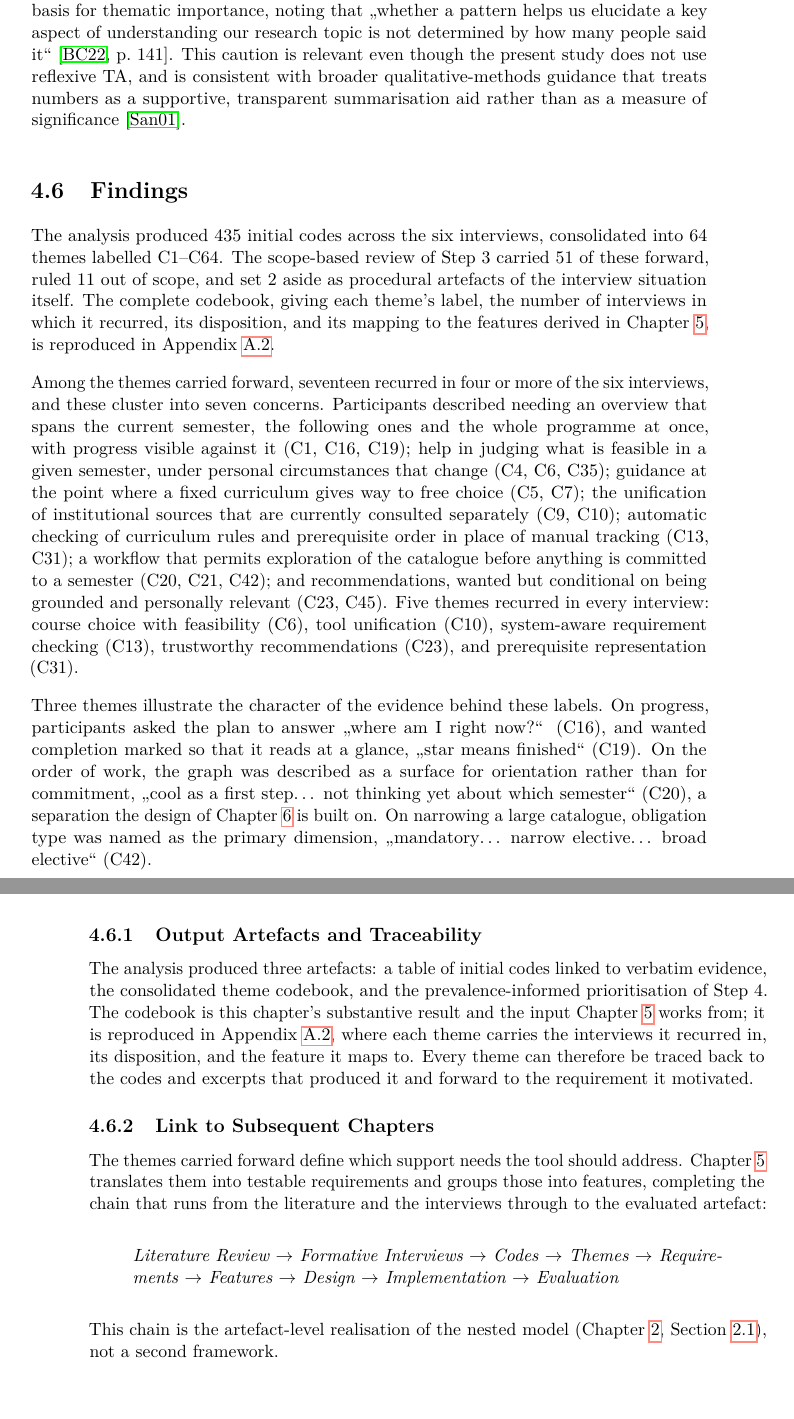
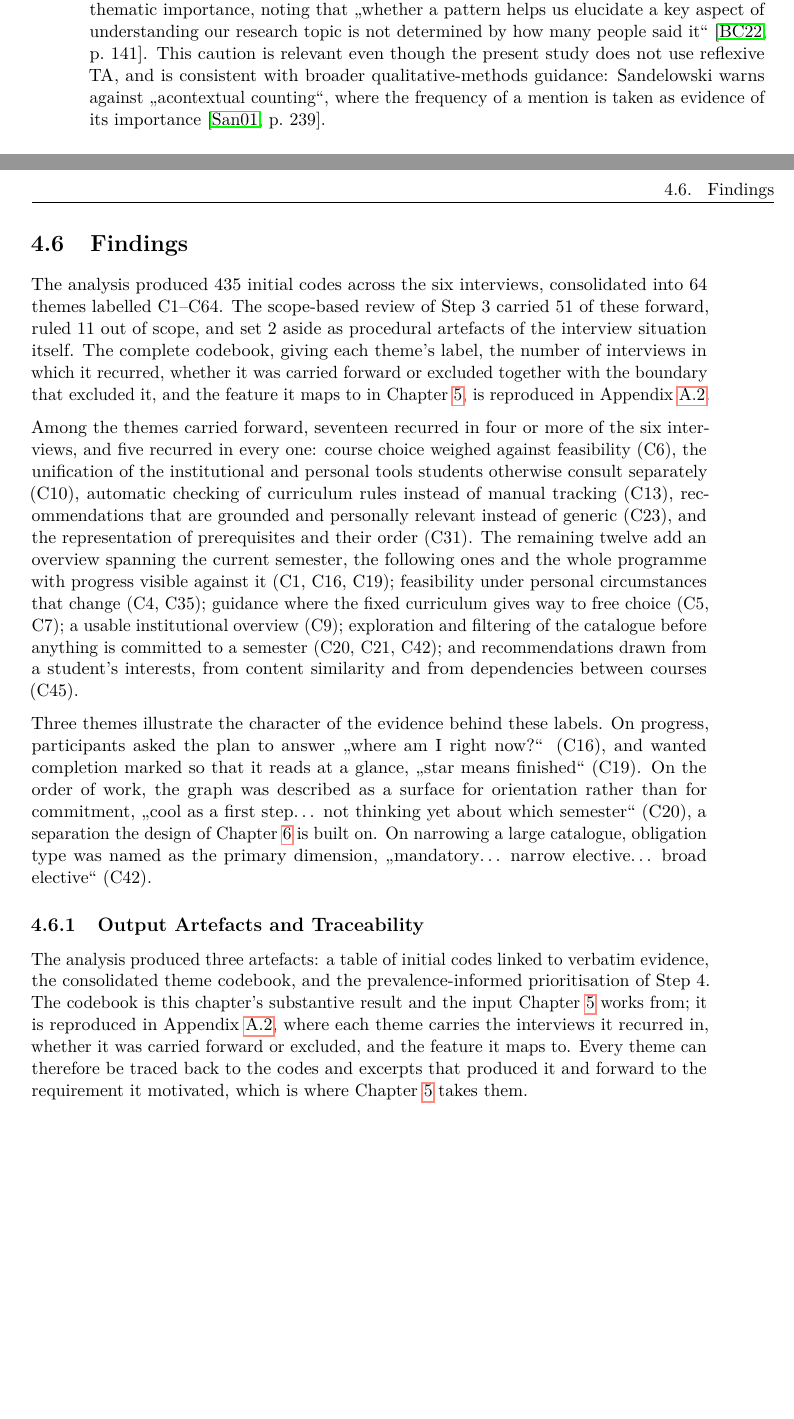
Before and after one commit to morischumacher/Diploma_Thesis, a LaTeX thesis (main.tex, which reads chapters/needfindingwithprototype.tex): two parts of pages 49 and 50 of 193 before the commit and two parts of pages 48 and 49 of 193 after it, joined at a grey line, cut so that both start at the same text, the shorter picture padded with empty space. Compiled offline with pdfLaTeX.

Commit message:
Chapter 4: resolve the second round of review comments
Data preparation now stops at transcription, familiarisation and the
marking of candidate passages; the extraction criteria move to Step 1,
where the coding they describe actually happens, and the prevalence
caveat is dropped there because Step 4 already states it.

Step 1 closes with the code count (435, per interview 81/75/56/88/69/66),
verified against the six code tables of the open-coding document, so the
number is introduced before Step 2 uses it. The document's own header
line claims 438; its rows say 435.

Step 3 references the scope boundaries by number instead of restating
OOS2 in full, and its two exclusion examples say plainly what was asked
for: workload estimates that would have to come from other students
(OOS4), and course-offering terms the tool has no link to (OOS3).

Step 4 merges its two paragraphs, and the Sandelowski citation is
narrowed to what the paper actually argues: acontextual counting, where
frequency of mention is read as importance (p. 239).

Findings leads with the five themes present in all six interviews and
names each theme once; "disposition" is replaced by plain wording here
and in the traceability section.

"Link to Subsequent Chapters" is deleted. Chapter 5 states the same
chain itself, so its cross-reference now points at 4.6.

Co-Authored-By: Claude Opus 5 <noreply@anthropic.com>
Claude-Session: https://claude.ai/code/session_01MLUFGCVLTdE5xbPVnNzfiY

```diff
--- a/chapters/needfindingwithprototype.tex
+++ b/chapters/needfindingwithprototype.tex
@@ -146,34 +136,16 @@ This distinction matters methodologically: prevalence (the number of interviews
-used solely as a design heuristic to prioritise implementation attention for a first prototype, not as evidence of a theme's analytic importance or as statistical generalisability. Braun and Clarke caution against treating frequency as the basis for thematic importance, noting that \enquote{whether a pattern helps us elucidate a key aspect of understanding our research topic is not determined by how many people said it} \cite[p.~141]{braun_thematic_2022}. This caution is relevant even though the present study does not use reflexive TA, and is consistent with broader qualitative-methods guidance that treats numbers as a supportive, transparent summarisation aid rather than as a measure of significance %% REV (did you check it this source supports the claim?)
-\cite{sandelowski_real_2001}.
+Once the final theme set had been established, the themes were reviewed for their prevalence across participants, defined as the number of interviews in which a given theme occurred at least once. This step served implementation prioritisation for a first prototype iteration, not as evidence of a theme's analytic importance or as statistical generalisability. Braun and Clarke caution against treating frequency as the basis for thematic importance, noting that \enquote{whether a pattern helps us elucidate a key aspect of understanding our research topic is not determined by how many people said it} \cite[p.~141]{braun_thematic_2022}. This caution is relevant even though the present study does not use reflexive TA, and is consistent with broader qualitative-methods guidance: Sandelowski warns against \enquote{acontextual counting}, where the frequency of a mention is taken as evidence of its importance \cite[p.~239]{sandelowski_real_2001}.
 
 \section{Findings}
 \label{sec:formative-findings}
 
-The analysis produced 435 initial codes across the six interviews, consolidated into 64 themes labelled %% REV (T)
-C1--C64. The scope-based review of Step~3 carried %% REV (check it correct)
-51 of these forward, ruled 11 out of scope, and set 2 aside as procedural artefacts of the interview situation itself. The complete codebook, giving each theme's label, the number of interviews in which it recurred, its %% REV (what is a dispossition here?)
-disposition, and its mapping to the features derived in Chapter~\ref{chap:from-themes-to-requirements}, is reproduced in Appendix~\ref{app:codebook}.
+The analysis produced 435 initial codes across the six interviews, consolidated into 64 themes labelled C1--C64. The scope-based review of Step~3 carried 51 of these forward, ruled 11 out of scope, and set 2 aside as procedural artefacts of the interview situation itself. The complete codebook, giving each theme's label, the number of interviews in which it recurred, whether it was carried forward or excluded together with the boundary that excluded it, and the feature it maps to in Chapter~\ref{chap:from-themes-to-requirements}, is reproduced in Appendix~\ref{app:codebook}.
 %% REV (here my earlier comment is imporant again. What is our goal with the codepbook in the appendix. Should we incllude also the verbitms, codes, .... we have to find a solution and then be consistant.)
 
-%% REV (i think the abstraction level here is not really consistant. there is so much contetn, you dont get what is important and what not. You also start with the ones which are less occuring in the interviews. The first ones are more abstract needs, the second ones more specific. Recommendations are in ther twice, .... I would shorten be more breave in the whole paragraph, since its so much about this coming.)
-Among the themes carried forward, seventeen recurred in four or more of the six interviews, and these cluster into seven concerns. Participants described needing an overview that spans the current semester, the following ones and the whole programme at once, with progress visible against it (C1, C16, C19); help in judging what is feasible in a given semester, under personal circumstances that change (C4, C6, C35); guidance at the point where a fixed curriculum gives way to free choice (C5, C7); the unification of institutional sources that are currently consulted separately (C9, C10); automatic checking of curriculum rules and prerequisite order in place of manual tracking (C13, C31); a workflow that permits exploration of the catalogue before anything is committed to a semester (C20, C21, C42); and recommendations, wanted but conditional on being grounded and personally relevant (C23, C45). Five themes recurred in every interview: course choice with feasibility (C6), %% REV (this is not clear what tool unifaction means here)
-tool unification (C10), system-aware requirement checking (C13), trustworthy recommendations (C23), and prerequisite representation (C31).
+Among the themes carried forward, seventeen recurred in four or more of the six interviews, and five recurred in every one: course choice weighed against feasibility (C6), the unification of the institutional and personal tools students otherwise consult separately (C10), automatic checking of curriculum rules instead of manual tracking (C13), recommendations that are grounded and personally relevant instead of generic (C23), and the representation of prerequisites and their order (C31). The remaining twelve add an overview spanning the current semester, the following ones and the whole programme with progress visible against it (C1, C16, C19); feasibility under personal circumstances that change (C4, C35); guidance where the fixed curriculum gives way to free choice (C5, C7); a usable institutional overview (C9); exploration and filtering of the catalogue before anything is committed to a semester (C20, C21, C42); and recommendations drawn from a student's interests, from content similarity and from dependencies between courses (C45).
 
 Three themes illustrate the character of the evidence behind these labels. On progress, participants asked the plan to answer \enquote{where am I right now?} (C16), and wanted completion marked so that it reads at a glance, \enquote{star means finished} (C19). On the order of work, the graph was described as a surface for orientation rather than for commitment, \enquote{cool as a first step\ldots\ not thinking yet about which semester} (C20), a separation the design of Chapter~\ref{chap:design} is built on. On narrowing a large catalogue, obligation type was named as the primary dimension, \enquote{mandatory\ldots\ narrow elective\ldots\ broad elective} (C42).
 
 \subsection{Output Artefacts and Traceability}
 \label{sec:output-traceability}
 %% REV (coming back to the codebook rev from above, here its then also important to link)
-The analysis produced three artefacts: a table of initial codes linked to verbatim evidence, the consolidated theme codebook, and the prevalence-informed prioritisation of Step~4. The codebook is this chapter's substantive result and the input Chapter~\ref{chap:from-themes-to-requirements} works from; it is reproduced in Appendix~\ref{app:codebook}, where each theme carries the interviews it recurred in, its disposition, and the feature it maps to. Every theme can therefore be traced back to the codes and excerpts that produced it and forward to the requirement it motivated.
-
-%% REV ( i think i would completly cut this section. This is the only chapter which has this. We can make it clear where we are from where we came and what follows with the beginning and endings of chapters)
-\subsection{Link to Subsequent Chapters}
-\label{sec:link-subsequent-chapters}
-
-The themes carried forward define which support needs the tool should address. Chapter~\ref{chap:from-themes-to-requirements} translates them into testable requirements and groups those into features, completing the chain that runs from the literature and the interviews through to the evaluated artefact:
-
-\begin{quote}
-\textit{Literature Review $\rightarrow$ Formative Interviews $\rightarrow$ Codes $\rightarrow$ Themes $\rightarrow$ Requirements $\rightarrow$ Features $\rightarrow$ Design $\rightarrow$ Implementation $\rightarrow$ Evaluation}
-\end{quote}
-
-This chain is the artefact-level realisation of the nested model (Chapter~\ref{chap:methodology}, Section~\ref{sec:paradigm}), not a second framework.
+The analysis produced three artefacts: a table of initial codes linked to verbatim evidence, the consolidated theme codebook, and the prevalence-informed prioritisation of Step~4. The codebook is this chapter's substantive result and the input Chapter~\ref{chap:from-themes-to-requirements} works from; it is reproduced in Appendix~\ref{app:codebook}, where each theme carries the interviews it recurred in, whether it was carried forward or excluded, and the feature it maps to. Every theme can therefore be traced back to the codes and excerpts that produced it and forward to the requirement it motivated, which is where Chapter~\ref{chap:from-themes-to-requirements} takes them.
```
Also changed, not shown: chapters/fromthemestorequirements.tex (+1 -1 lines), chapters/needfindingwithprototype.tex (28 more changed lines).
